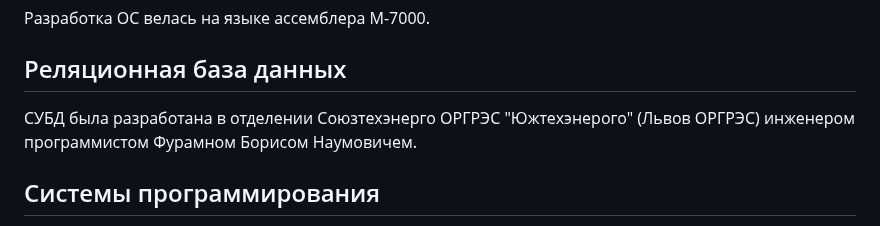
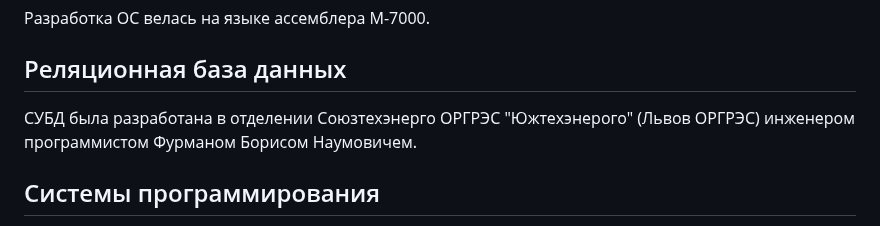
Before and after one commit to SolarWind1956/opencv-wasm-emscripten, a Markdown page: docs/history/40_programming.md, the part around the change. GitHub-like rendering.

```diff
--- a/docs/history/40_programming.md
+++ b/docs/history/40_programming.md
@@ -22,7 +22,7 @@
 
 ## Реляционная база данных
 
-СУБД была разработана в отделении Союзтехэнерго ОРГРЭС "Южтехэнерого" (Львов ОРГРЭС) инженером программистом Фурамном Борисом Наумовичем.
+СУБД была разработана в отделении Союзтехэнерго ОРГРЭС "Южтехэнерого" (Львов ОРГРЭС) инженером программистом Фурманом Борисом Наумовичем.
 
 ## Системы программирования
 
```
